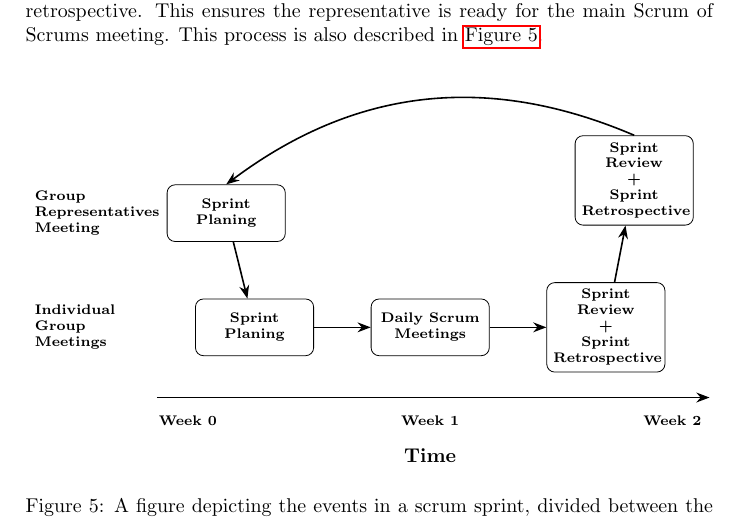
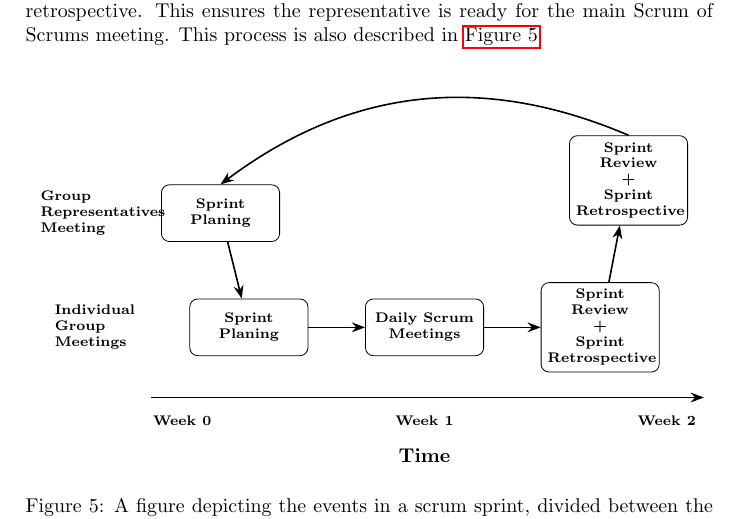
Before and after one commit to cs-22-sw-5-15/report-common, a LaTeX document (common/main.tex, which reads common/collaboration/scrum-of-scrums.tex): part of page 12 of 15, cut so that both start at the same text. Compiled offline with pdfLaTeX.

Commit message:
snoerduinshaodxctgouadnhzdouitndoeuhnidb
ivi

```diff
--- a/common/collaboration/scrum-of-scrums.tex
+++ b/common/collaboration/scrum-of-scrums.tex
@@ -22,8 +22,8 @@ To allow for short and concise Scrum of Scrums meetings, each group should hold
     \node(revL) [process, right=1cm of daily] {Sprint Review\\+\\Sprint Retrospective};
     \node(revU) [process, above=1cm of revL, xshift=.5cm] {Sprint Review\\+\\Sprint Retrospective};
 
-    \node [left=2cm of planL, text width=.7cm] {Individual Group Meetings};
-    \node [left=1.5cm of planU, text width=.7cm] {Group Representatives Meeting};
+    \node [left=.75cm of planL, text width=1.5cm] {Individual Group Meetings};
+    \node [left=.25cm of planU, text width=1.75cm] {Group Representatives Meeting};
 
     \node(time) [below=1.5cm of daily] {\normalsize Time};
     \node(w1) [above=.15cm of time] {Week 1};
```
